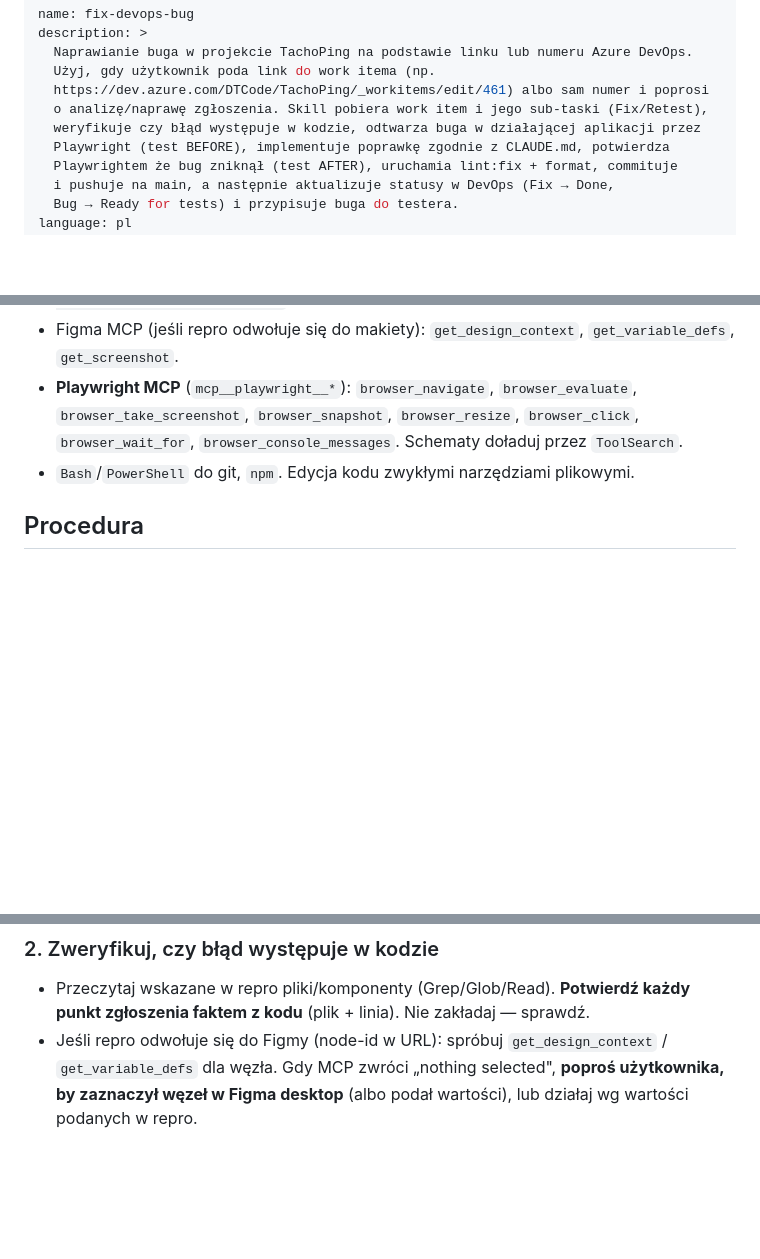
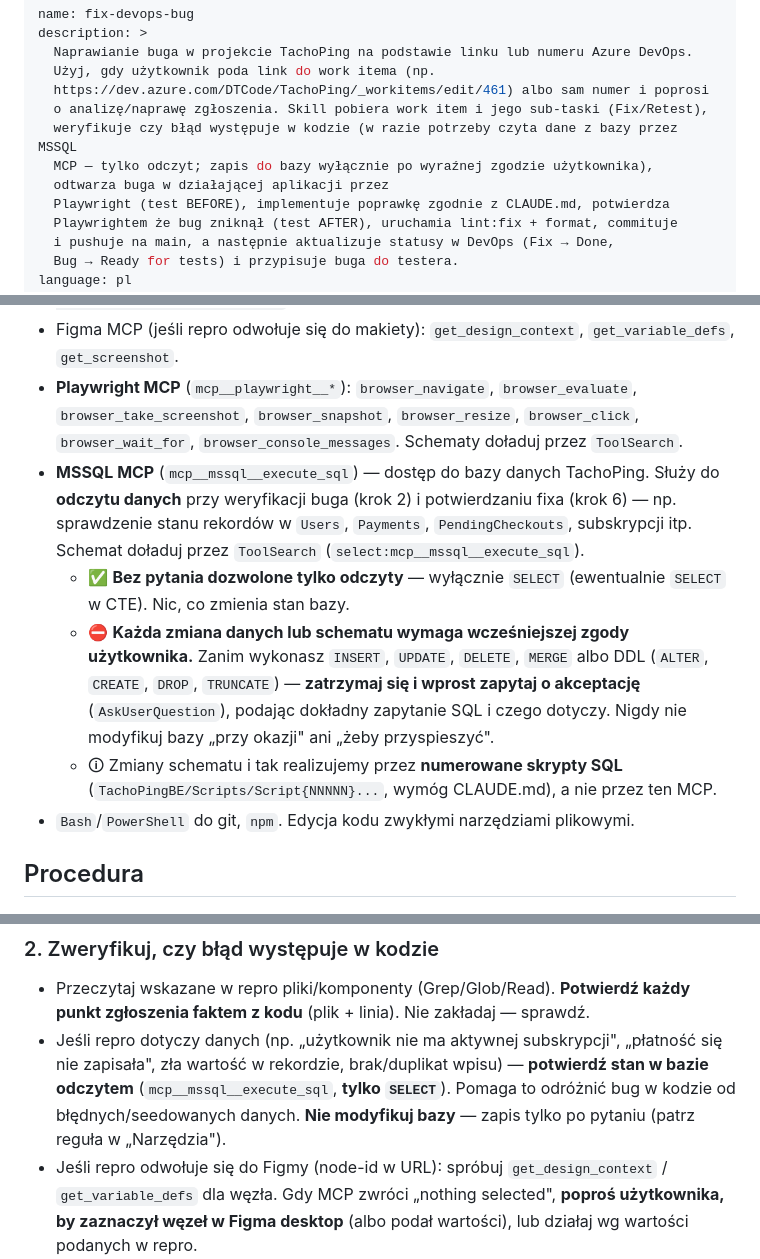
Before and after one commit to DTCodePL/Claude_Skills, a Markdown page: MCPs azure bug fix/SKILL.md, 3 parts joined by grey strips. GitHub-like rendering; blank space fills up the shorter version.

Commit message:
Fix: Add MSSQL MCP guidance and update instructions for verifying and testing bug fixes
Provides instructions for safe and controlled database read-only access, including requesting approval for data modifications. Enhances repro verification with database queries and baseline assertions, ensuring accurate bug validation and avoiding unintended data changes.

```diff
--- a/MCPs azure bug fix/SKILL.md
+++ b/MCPs azure bug fix/SKILL.md
@@ -5,7 +5,9 @@ description: >
   Użyj, gdy użytkownik poda link do work itema (np.
   https://dev.azure.com/DTCode/TachoPing/_workitems/edit/461) albo sam numer i poprosi
   o analizę/naprawę zgłoszenia. Skill pobiera work item i jego sub-taski (Fix/Retest),
-  weryfikuje czy błąd występuje w kodzie, odtwarza buga w działającej aplikacji przez
+  weryfikuje czy błąd występuje w kodzie (w razie potrzeby czyta dane z bazy przez MSSQL
+  MCP — tylko odczyt; zapis do bazy wyłącznie po wyraźnej zgodzie użytkownika),
+  odtwarza buga w działającej aplikacji przez
   Playwright (test BEFORE), implementuje poprawkę zgodnie z CLAUDE.md, potwierdza
   Playwrightem że bug zniknął (test AFTER), uruchamia lint:fix + format, commituje
   i pushuje na main, a następnie aktualizuje statusy w DevOps (Fix → Done,
@@ -52,6 +54,19 @@ dostępność, Observable zamiast Promise itd.).
 - **Playwright MCP** (`mcp__playwright__*`): `browser_navigate`, `browser_evaluate`,
   `browser_take_screenshot`, `browser_snapshot`, `browser_resize`, `browser_click`,
   `browser_wait_for`, `browser_console_messages`. Schematy doładuj przez `ToolSearch`.
+- **MSSQL MCP** (`mcp__mssql__execute_sql`) — dostęp do bazy danych TachoPing. Służy do
+  **odczytu danych** przy weryfikacji buga (krok 2) i potwierdzaniu fixa (krok 6) — np.
+  sprawdzenie stanu rekordów w `Users`, `Payments`, `PendingCheckouts`, subskrypcji itp.
+  Schemat doładuj przez `ToolSearch` (`select:mcp__mssql__execute_sql`).
+  - ✅ **Bez pytania dozwolone tylko odczyty** — wyłącznie `SELECT` (ewentualnie
+    `SELECT` w CTE). Nic, co zmienia stan bazy.
+  - ⛔ **Każda zmiana danych lub schematu wymaga wcześniejszej zgody użytkownika.** Zanim
+    wykonasz `INSERT`, `UPDATE`, `DELETE`, `MERGE` albo DDL (`ALTER`, `CREATE`, `DROP`,
+    `TRUNCATE`) — **zatrzymaj się i wprost zapytaj o akceptację** (`AskUserQuestion`),
+    podając dokładny zapytanie SQL i czego dotyczy. Nigdy nie modyfikuj bazy „przy okazji"
+    ani „żeby przyspieszyć".
+  - 🛈 Zmiany schematu i tak realizujemy przez **numerowane skrypty SQL**
+    (`TachoPingBE/Scripts/Script{NNNNN}...`, wymóg CLAUDE.md), a nie przez ten MCP.
 - `Bash`/`PowerShell` do git, `npm`. Edycja kodu zwykłymi narzędziami plikowymi.
 
 ## Procedura
@@ -71,6 +86,11 @@ dostępność, Observable zamiast Promise itd.).
 
 - Przeczytaj wskazane w repro pliki/komponenty (Grep/Glob/Read). **Potwierdź każdy punkt
   zgłoszenia faktem z kodu** (plik + linia). Nie zakładaj — sprawdź.
+- Jeśli repro dotyczy danych (np. „użytkownik nie ma aktywnej subskrypcji", „płatność się
+  nie zapisała", zła wartość w rekordzie, brak/duplikat wpisu) — **potwierdź stan w bazie
+  odczytem** (`mcp__mssql__execute_sql`, **tylko `SELECT`**). Pomaga to odróżnić bug w
+  kodzie od błędnych/seedowanych danych. **Nie modyfikuj bazy** — zapis tylko po pytaniu
+  (patrz reguła w „Narzędzia").
 - Jeśli repro odwołuje się do Figmy (node-id w URL): spróbuj `get_design_context` /
   `get_variable_defs` dla węzła. Gdy MCP zwróci „nothing selected", **poproś użytkownika,
   by zaznaczył węzeł w Figma desktop** (albo podał wartości), lub działaj wg wartości
```
Also changed, not shown: other parts of MCPs azure bug fix/SKILL.md (+4 -0 lines).
